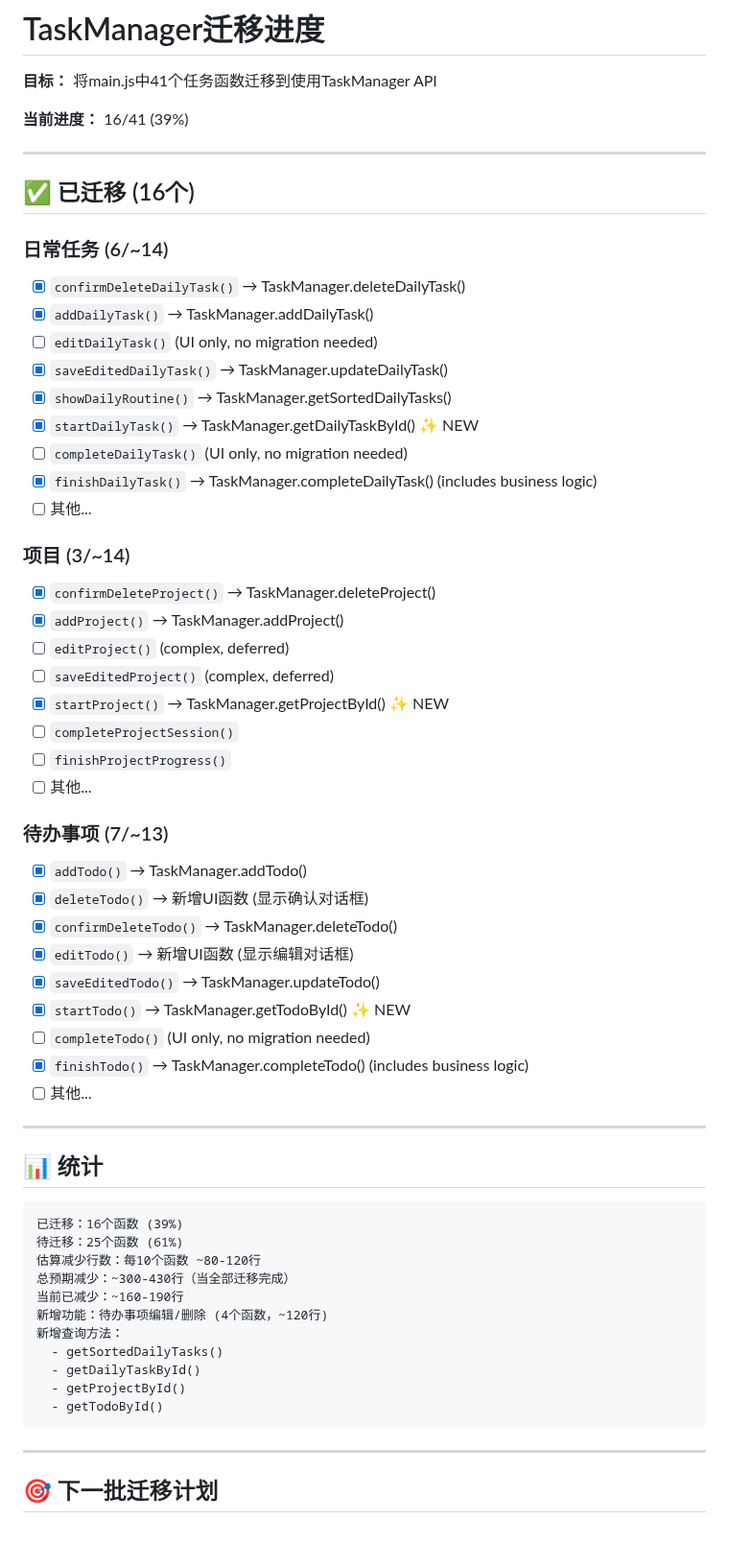
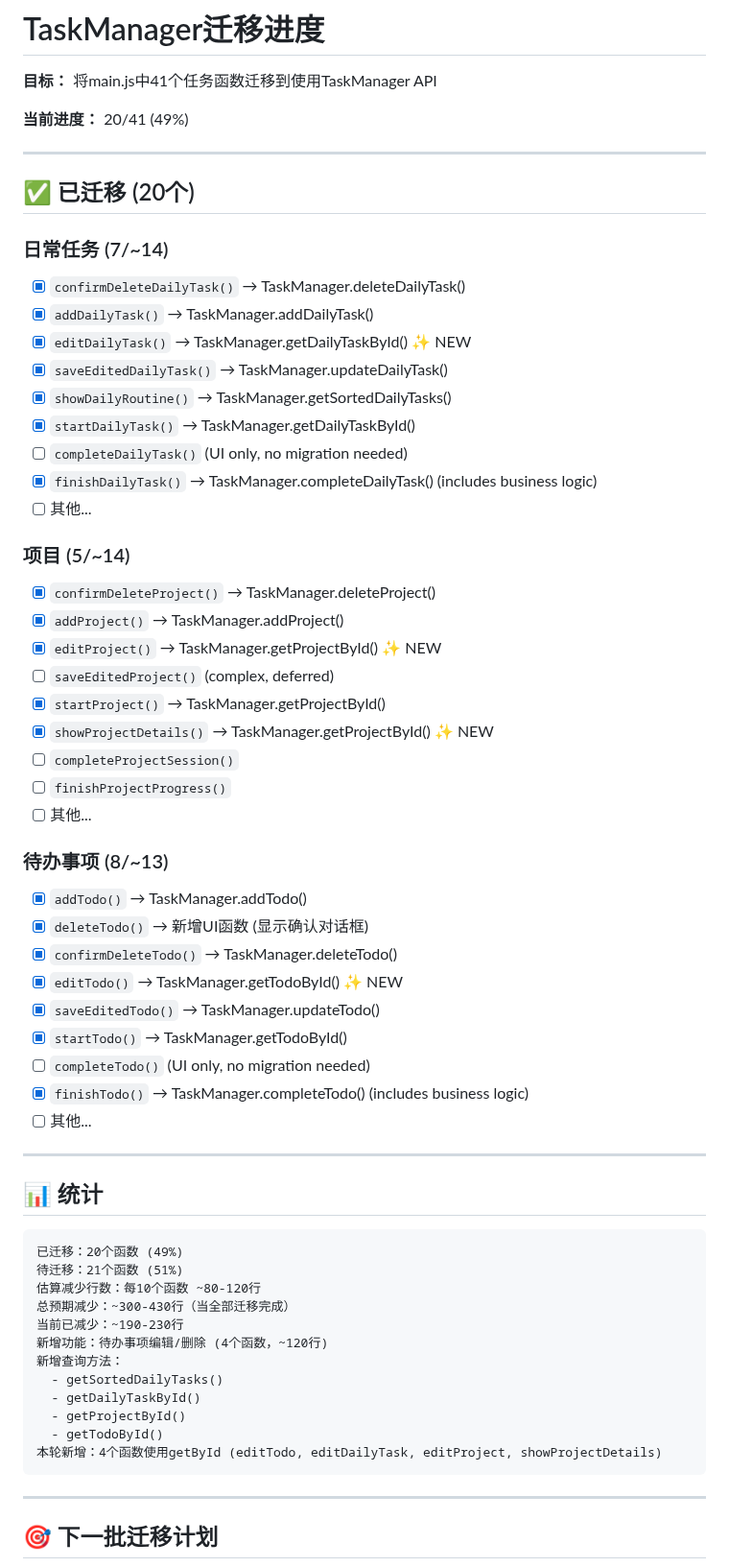
Before and after one commit to NJUHanBo/Happy---_0327, a Markdown page: MIGRATION_PROGRESS.md, the part around the change. Shown at 96% size. Drawn GitHub-style; blank space fills up the shorter version.

Commit message:
docs: update migration progress - 20/41 (49%)
New migrations:
- editTodo() using getTodoById()
- editDailyTask() using getDailyTaskById()
- editProject() using getProjectById()
- showProjectDetails() using getProjectById()

Nearly halfway done! 🎉

````diff
--- a/MIGRATION_PROGRESS.md
+++ b/MIGRATION_PROGRESS.md
@@ -2,40 +2,41 @@
 
 **目标：** 将main.js中41个任务函数迁移到使用TaskManager API
 
-**当前进度：** 16/41 (39%)
+**当前进度：** 20/41 (49%)
 
 ---
 
-## ✅ 已迁移 (16个)
+## ✅ 已迁移 (20个)
 
-### 日常任务 (6/~14)
+### 日常任务 (7/~14)
 - [x] `confirmDeleteDailyTask()` → TaskManager.deleteDailyTask()
 - [x] `addDailyTask()` → TaskManager.addDailyTask()
-- [ ] `editDailyTask()` (UI only, no migration needed)
+- [x] `editDailyTask()` → TaskManager.getDailyTaskById() ✨ NEW
 - [x] `saveEditedDailyTask()` → TaskManager.updateDailyTask()
 - [x] `showDailyRoutine()` → TaskManager.getSortedDailyTasks()
-- [x] `startDailyTask()` → TaskManager.getDailyTaskById() ✨ NEW
+- [x] `startDailyTask()` → TaskManager.getDailyTaskById()
 - [ ] `completeDailyTask()` (UI only, no migration needed)
 - [x] `finishDailyTask()` → TaskManager.completeDailyTask() (includes business logic)
 - [ ] 其他...
 
-### 项目 (3/~14)
+### 项目 (5/~14)
 - [x] `confirmDeleteProject()` → TaskManager.deleteProject()
 - [x] `addProject()` → TaskManager.addProject()
-- [ ] `editProject()` (complex, deferred)
+- [x] `editProject()` → TaskManager.getProjectById() ✨ NEW
 - [ ] `saveEditedProject()` (complex, deferred)
-- [x] `startProject()` → TaskManager.getProjectById() ✨ NEW
+- [x] `startProject()` → TaskManager.getProjectById()
+- [x] `showProjectDetails()` → TaskManager.getProjectById() ✨ NEW
 - [ ] `completeProjectSession()`
 - [ ] `finishProjectProgress()`
 - [ ] 其他...
 
-### 待办事项 (7/~13)
+### 待办事项 (8/~13)
 - [x] `addTodo()` → TaskManager.addTodo()
 - [x] `deleteTodo()` → 新增UI函数 (显示确认对话框)
 - [x] `confirmDeleteTodo()` → TaskManager.deleteTodo()
-- [x] `editTodo()` → 新增UI函数 (显示编辑对话框)
+- [x] `editTodo()` → TaskManager.getTodoById() ✨ NEW
 - [x] `saveEditedTodo()` → TaskManager.updateTodo()
-- [x] `startTodo()` → TaskManager.getTodoById() ✨ NEW
+- [x] `startTodo()` → TaskManager.getTodoById()
 - [ ] `completeTodo()` (UI only, no migration needed)
 - [x] `finishTodo()` → TaskManager.completeTodo() (includes business logic)
 - [ ] 其他...
@@ -45,17 +46,18 @@
 ## 📊 统计
 
 ```
-已迁移：16个函数 (39%)
-待迁移：25个函数 (61%)
+已迁移：20个函数 (49%)
+待迁移：21个函数 (51%)
 估算减少行数：每10个函数 ~80-120行
 总预期减少：~300-430行（当全部迁移完成）
-当前已减少：~160-190行
+当前已减少：~190-230行
 新增功能：待办事项编辑/删除 (4个函数，~120行)
 新增查询方法：
   - getSortedDailyTasks()
   - getDailyTaskById()
   - getProjectById()
   - getTodoById()
+本轮新增：4个函数使用getById (editTodo, editDailyTask, editProject, showProjectDetails)
 ```
 
 ---
````
